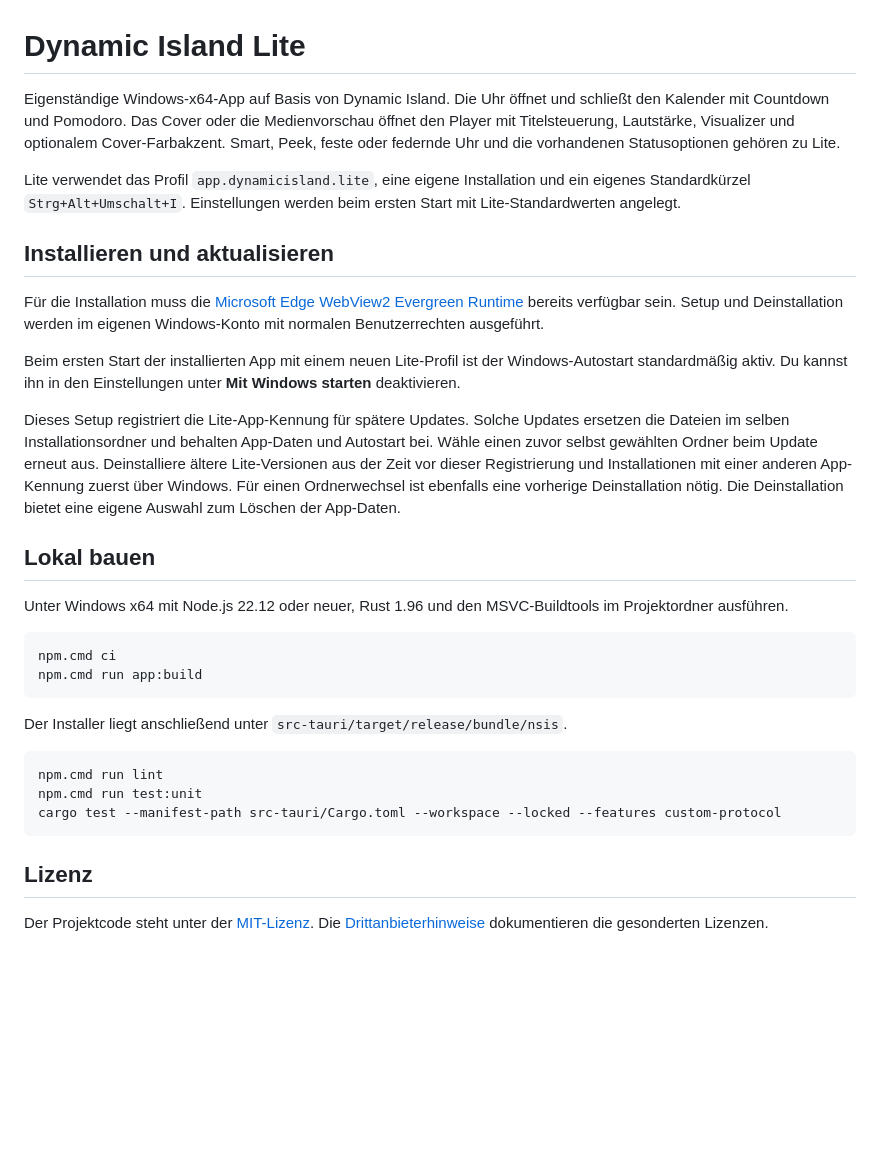
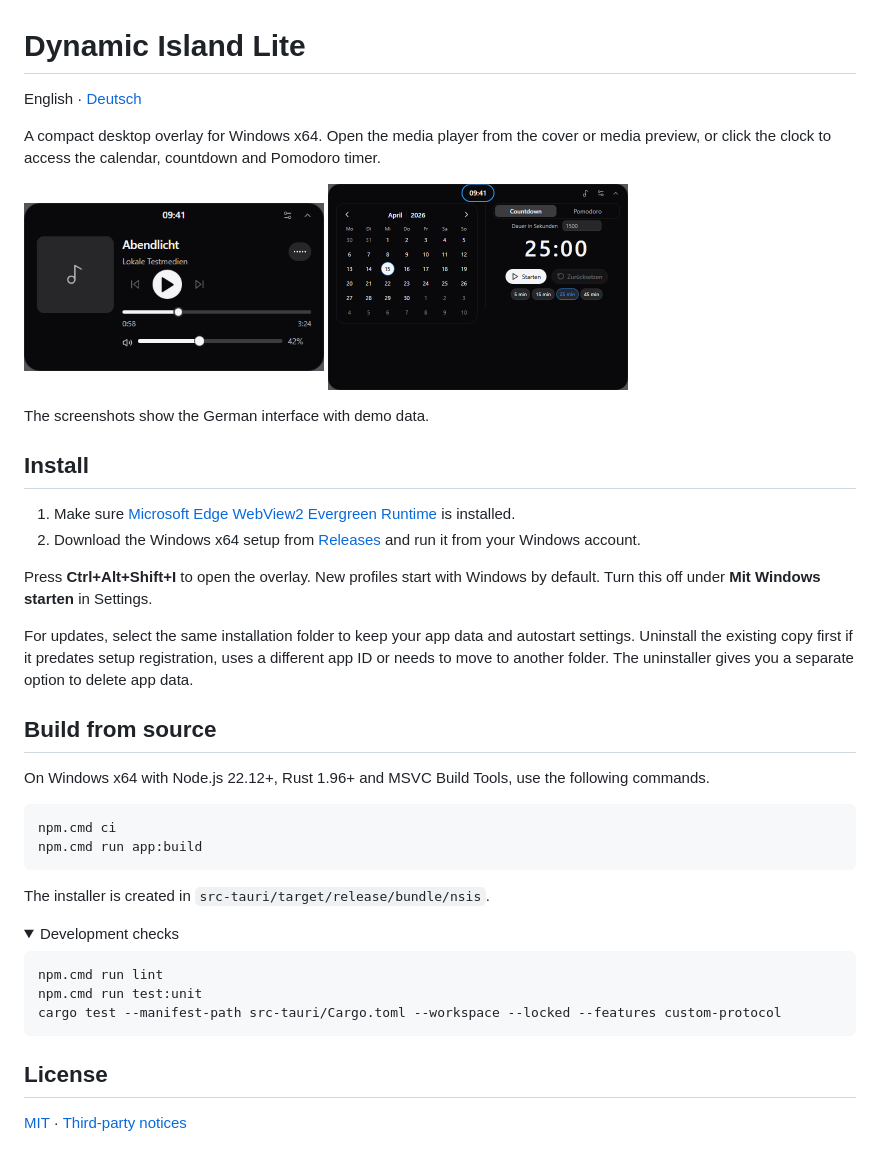
Before and after one commit to FR4T3LL0/Dynamic-Island-Lite, a Markdown page: README.md, the part around the change. Drawn GitHub-style; pictures changed too: docs/images/calendar.png (added), docs/images/player.png (added); folded sections open; blank space fills up the shorter version.

Commit message:
Simplify README and add English and German documentation

````diff
--- a/README.md
+++ b/README.md
@@ -1,27 +1,38 @@
 # Dynamic Island Lite
 
-Eigenständige Windows-x64-App auf Basis von Dynamic Island. Die Uhr öffnet und schließt den Kalender mit Countdown und Pomodoro. Das Cover oder die Medienvorschau öffnet den Player mit Titelsteuerung, Lautstärke, Visualizer und optionalem Cover-Farbakzent. Smart, Peek, feste oder federnde Uhr und die vorhandenen Statusoptionen gehören zu Lite.
+English · [Deutsch](README.de.md)
 
-Lite verwendet das Profil `app.dynamicisland.lite`, eine eigene Installation und ein eigenes Standardkürzel `Strg+Alt+Umschalt+I`. Einstellungen werden beim ersten Start mit Lite-Standardwerten angelegt.
+A compact desktop overlay for Windows x64. Open the media player from the cover or media preview, or click the clock to access the calendar, countdown and Pomodoro timer.
 
-## Installieren und aktualisieren
+<p>
+  <img src="docs/images/player.png" alt="Dynamic Island Lite media player with demo track and playback controls" width="300">
+  <img src="docs/images/calendar.png" alt="Dynamic Island Lite calendar open to April 2026" width="300">
+</p>
 
-Für die Installation muss die [Microsoft Edge WebView2 Evergreen Runtime](https://learn.microsoft.com/de-de/microsoft-edge/webview2/concepts/distribution) bereits verfügbar sein. Setup und Deinstallation werden im eigenen Windows-Konto mit normalen Benutzerrechten ausgeführt.
+The screenshots show the German interface with demo data.
 
-Beim ersten Start der installierten App mit einem neuen Lite-Profil ist der Windows-Autostart standardmäßig aktiv. Du kannst ihn in den Einstellungen unter **Mit Windows starten** deaktivieren.
+## Install
 
-Dieses Setup registriert die Lite-App-Kennung für spätere Updates. Solche Updates ersetzen die Dateien im selben Installationsordner und behalten App-Daten und Autostart bei. Wähle einen zuvor selbst gewählten Ordner beim Update erneut aus. Deinstalliere ältere Lite-Versionen aus der Zeit vor dieser Registrierung und Installationen mit einer anderen App-Kennung zuerst über Windows. Für einen Ordnerwechsel ist ebenfalls eine vorherige Deinstallation nötig. Die Deinstallation bietet eine eigene Auswahl zum Löschen der App-Daten.
+1. Make sure [Microsoft Edge WebView2 Evergreen Runtime](https://learn.microsoft.com/en-us/microsoft-edge/webview2/concepts/distribution) is installed.
+2. Download the Windows x64 setup from [Releases](https://github.com/FR4T3LL0/Dynamic-Island-Lite/releases) and run it from your Windows account.
 
-## Lokal bauen
+Press **Ctrl+Alt+Shift+I** to open the overlay. New profiles start with Windows by default. Turn this off under **Mit Windows starten** in Settings.
 
-Unter Windows x64 mit Node.js 22.12 oder neuer, Rust 1.96 und den MSVC-Buildtools im Projektordner ausführen.
+For updates, select the same installation folder to keep your app data and autostart settings. Uninstall the existing copy first if it predates setup registration, uses a different app ID or needs to move to another folder. The uninstaller gives you a separate option to delete app data.
+
+## Build from source
+
+On Windows x64 with Node.js 22.12+, Rust 1.96+ and MSVC Build Tools, use the following commands.
 
 ```powershell
 npm.cmd ci
 npm.cmd run app:build
 ```
 
-Der Installer liegt anschließend unter `src-tauri/target/release/bundle/nsis`.
+The installer is created in `src-tauri/target/release/bundle/nsis`.
+
+<details>
+<summary>Development checks</summary>
 
 ```powershell
 npm.cmd run lint
@@ -29,6 +40,8 @@ npm.cmd run test:unit
 cargo test --manifest-path src-tauri/Cargo.toml --workspace --locked --features custom-protocol
 ```
 
-## Lizenz
+</details>
 
-Der Projektcode steht unter der [MIT-Lizenz](LICENSE). Die [Drittanbieterhinweise](src-tauri/windows/third-party/THIRD-PARTY-NOTICES.md) dokumentieren die gesonderten Lizenzen.
+## License
+
+[MIT](LICENSE) · [Third-party notices](src-tauri/windows/third-party/THIRD-PARTY-NOTICES.md)
````
Also changed, not shown: README.de.md (added, +47 -0 lines).
